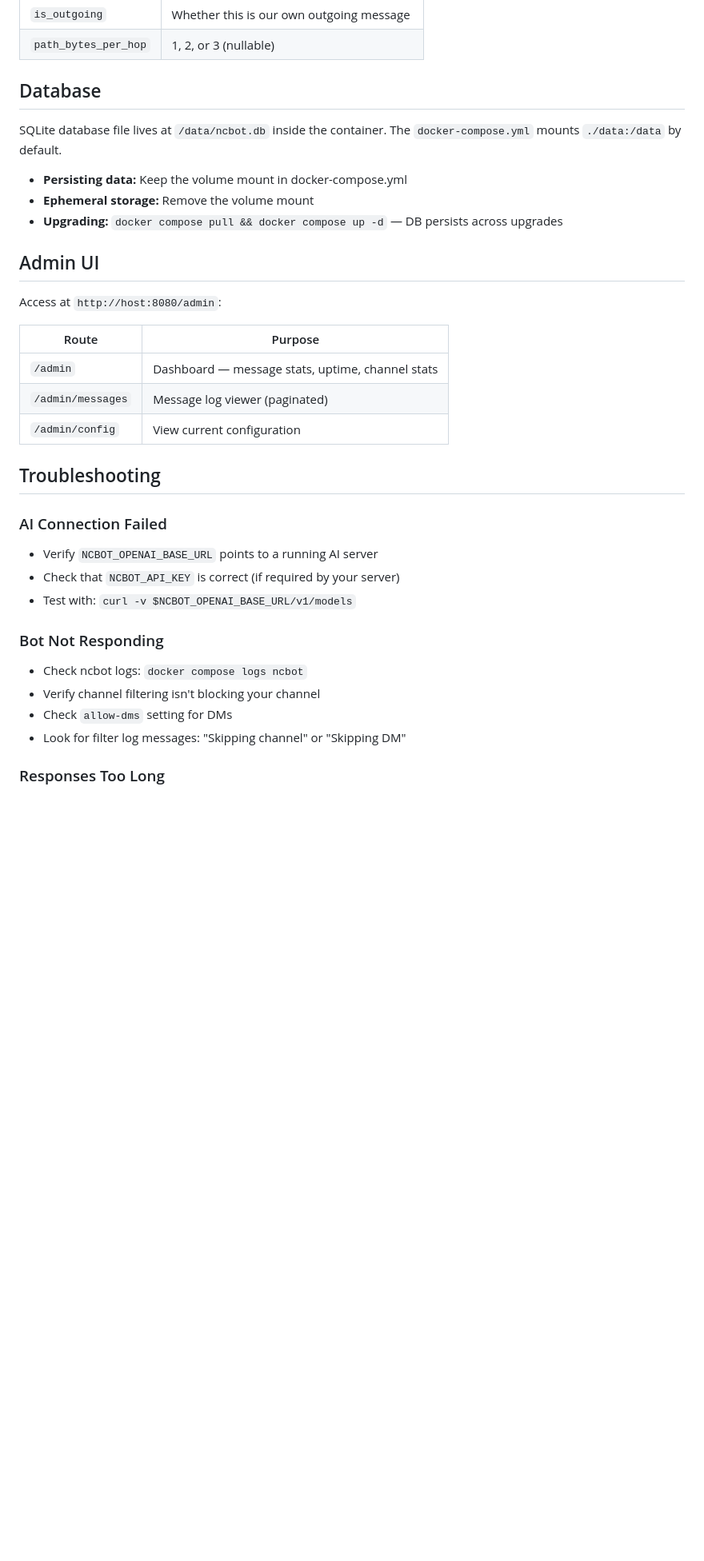
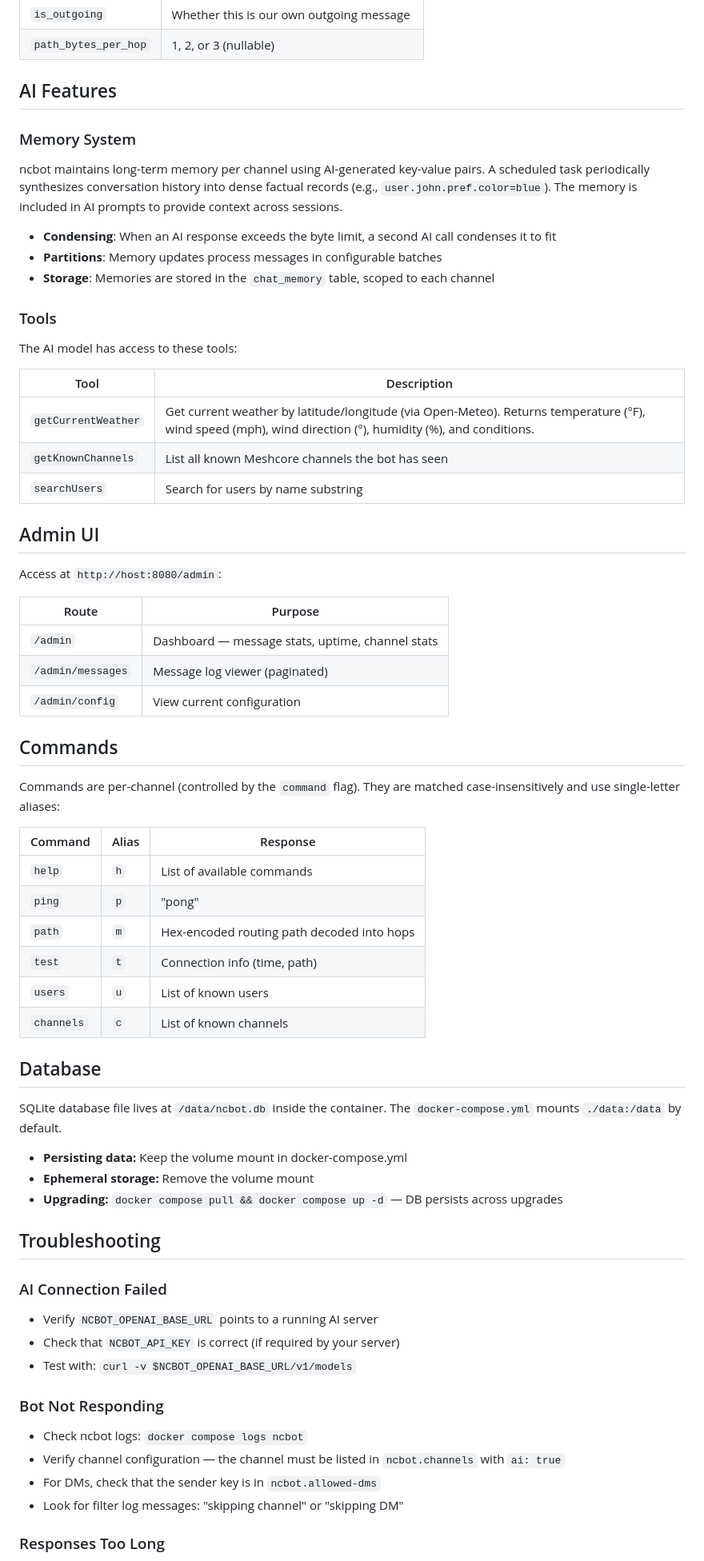
Before and after one commit to jhuebert/ncbot, a Markdown page: README.md, the part around one of its changes. Shown at 80% size. Drawn GitHub-style; blank space fills up the shorter version.

```diff
--- a/README.md
+++ b/README.md
@@ -118,13 +146,25 @@ RemoteTerm passes these kwargs:
 | `is_outgoing` | Whether this is our own outgoing message |
 | `path_bytes_per_hop` | 1, 2, or 3 (nullable) |
 
-## Database
+## AI Features
 
-SQLite database file lives at `/data/ncbot.db` inside the container. The `docker-compose.yml` mounts `./data:/data` by default.
+### Memory System
 
-- **Persisting data:** Keep the volume mount in docker-compose.yml
-- **Ephemeral storage:** Remove the volume mount
-- **Upgrading:** `docker compose pull && docker compose up -d` — DB persists across upgrades
+ncbot maintains long-term memory per channel using AI-generated key-value pairs. A scheduled task periodically synthesizes conversation history into dense factual records (e.g., `user.john.pref.color=blue`). The memory is included in AI prompts to provide context across sessions.
+
+- **Condensing**: When an AI response exceeds the byte limit, a second AI call condenses it to fit
+- **Partitions**: Memory updates process messages in configurable batches
+- **Storage**: Memories are stored in the `chat_memory` table, scoped to each channel
+
+### Tools
+
+The AI model has access to these tools:
+
+| Tool | Description |
+|------|-------------|
+| `getCurrentWeather` | Get current weather by latitude/longitude (via Open-Meteo). Returns temperature (°F), wind speed (mph), wind direction (°), humidity (%), and conditions. |
+| `getKnownChannels` | List all known Meshcore channels the bot has seen |
+| `searchUsers` | Search for users by name substring |
 
 ## Admin UI
 
@@ -135,6 +175,27 @@ Access at `http://host:8080/admin`:
 | `/admin` | Dashboard — message stats, uptime, channel stats |
 | `/admin/messages` | Message log viewer (paginated) |
 | `/admin/config` | View current configuration |
+
+## Commands
+
+Commands are per-channel (controlled by the `command` flag). They are matched case-insensitively and use single-letter aliases:
+
+| Command | Alias | Response |
+|---------|-------|----------|
+| `help` | `h` | List of available commands |
+| `ping` | `p` | "pong" |
+| `path` | `m` | Hex-encoded routing path decoded into hops |
+| `test` | `t` | Connection info (time, path) |
+| `users` | `u` | List of known users |
+| `channels` | `c` | List of known channels |
+
+## Database
+
+SQLite database file lives at `/data/ncbot.db` inside the container. The `docker-compose.yml` mounts `./data:/data` by default.
+
+- **Persisting data:** Keep the volume mount in docker-compose.yml
+- **Ephemeral storage:** Remove the volume mount
+- **Upgrading:** `docker compose pull && docker compose up -d` — DB persists across upgrades
 
 ## Troubleshooting
 
@@ -147,9 +208,9 @@ Access at `http://host:8080/admin`:
 ### Bot Not Responding
 
 - Check ncbot logs: `docker compose logs ncbot`
-- Verify channel filtering isn't blocking your channel
-- Check `allow-dms` setting for DMs
-- Look for filter log messages: "Skipping channel" or "Skipping DM"
+- Verify channel configuration — the channel must be listed in `ncbot.channels` with `ai: true`
+- For DMs, check that the sender key is in `ncbot.allowed-dms`
+- Look for filter log messages: "skipping channel" or "skipping DM"
 
 ### Responses Too Long
 
```
Also changed, not shown: other parts of README.md (+54 -26 lines).
